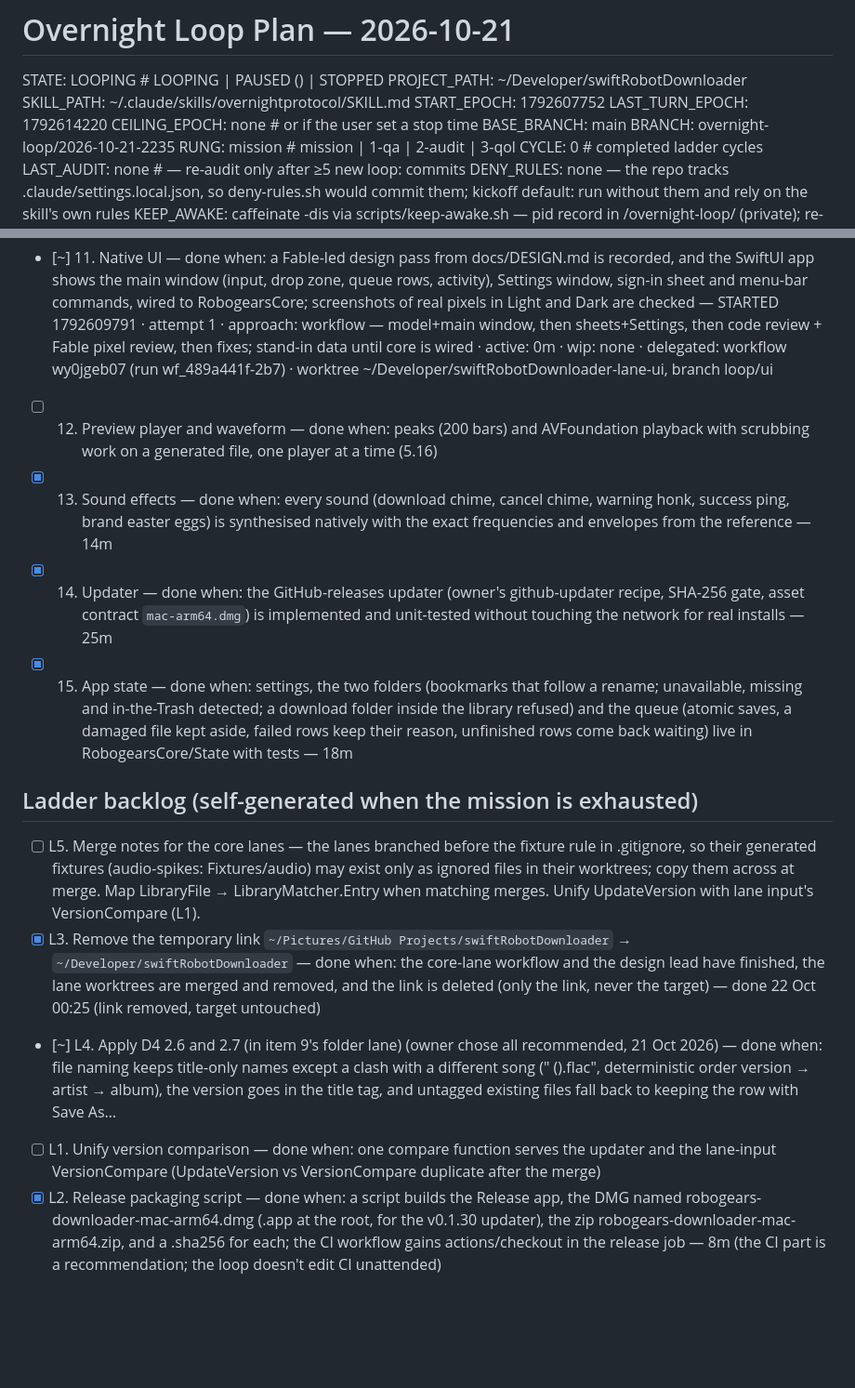
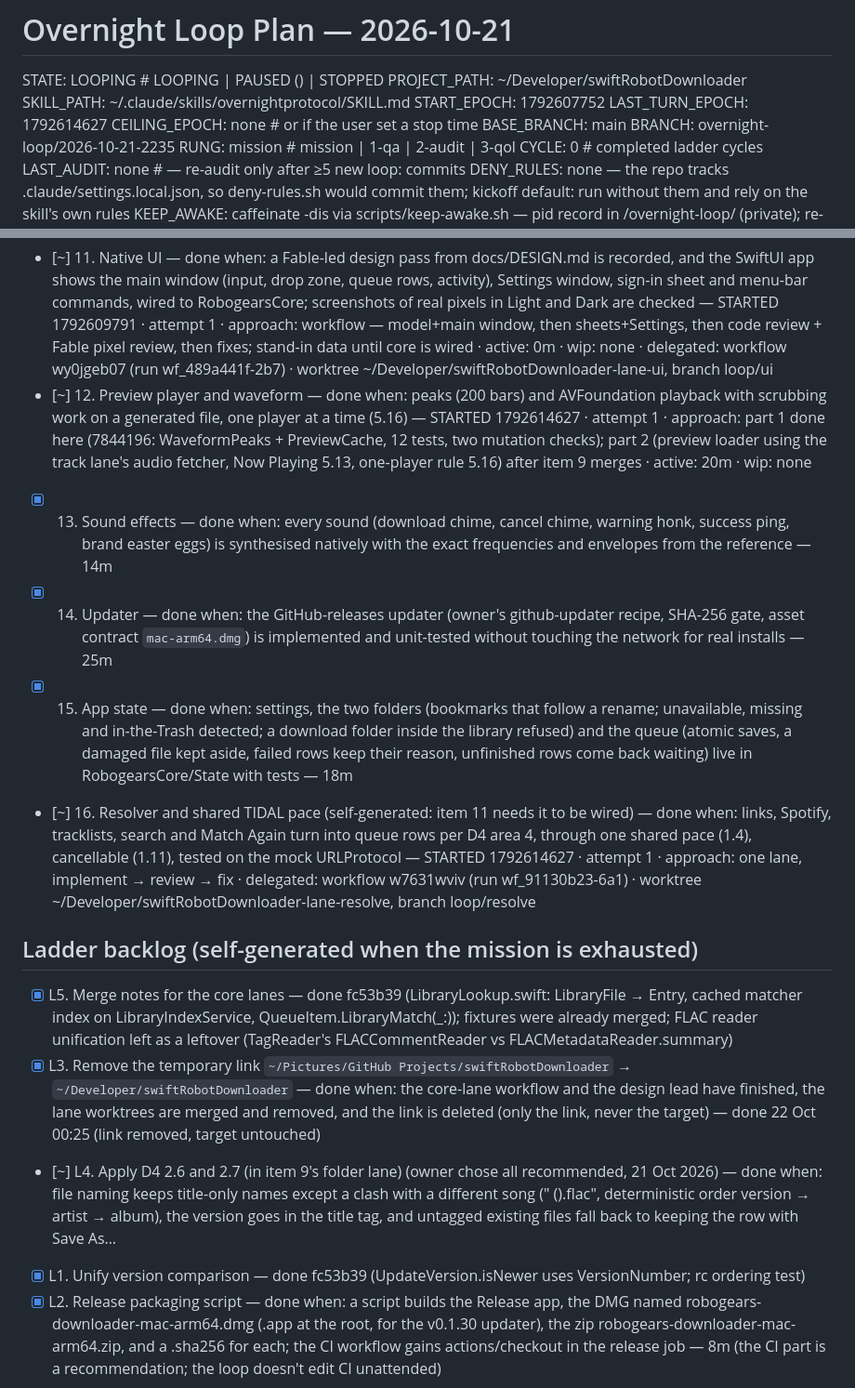
Before and after one commit to robogears/robogearsDownloader, a Markdown page: OVERNIGHT_LOOP_PLAN.md, 2 parts joined by grey strips. Shown at 93% size. GitHub-like rendering; blank space fills up the shorter version.

Commit message:
loop: plan and report — download lanes and resolver lane running
Co-Authored-By: Claude Opus 5.5 <noreply@anthropic.com>

```diff
--- a/OVERNIGHT_LOOP_PLAN.md
+++ b/OVERNIGHT_LOOP_PLAN.md
@@ -5,7 +5,7 @@ STATE: LOOPING              # LOOPING | PAUSED (<why>) | STOPPED
 PROJECT_PATH: ~/Developer/swiftRobotDownloader
 SKILL_PATH: ~/.claude/skills/overnightprotocol/SKILL.md
 START_EPOCH: 1792607752
-LAST_TURN_EPOCH: 1792614220
+LAST_TURN_EPOCH: 1792614627
 CEILING_EPOCH: none         # or <int> if the user set a stop time
 BASE_BRANCH: main
 BRANCH: overnight-loop/2026-10-21-2235
@@ -32,10 +32,11 @@ Mission (owner, 21 Oct 2026): "the main plan for this project is to convert it c
 - [~] 9. Download pipeline — done when: per-track download (segments in a TaskGroup of 8 or direct stream) → temporary file → tags and cover → length check → no-replace move into the flat download folder works end to end on a synthetic stream, with tests — STARTED 1792614220 · attempt 1 · approach: contracts committed (a79f82c), then four lanes in parallel: track, folder (incl. L4 naming 2.6/2.7), m4a writer, batch runner; implement → review → fix · active: 0m · wip: none · delegated: workflow wc5tyv5c2 (run wf_5ac1dad9-927) · worktrees ~/Developer/swiftRobotDownloader-lane-{track,folder,m4a,batch}, branches loop/dl-*
 - [x] 10. Library scanner — done when: background folder walk, tag reader for FLAC/Ogg/MP4/ID3 (3.10), saved index (3.7) and scan defaults (3.8) exist with tests on generated files — 25m (mapping LibraryFile → LibraryMatcher.Entry happens at the matching-lane merge)
 - [~] 11. Native UI — done when: a Fable-led design pass from docs/DESIGN.md is recorded, and the SwiftUI app shows the main window (input, drop zone, queue rows, activity), Settings window, sign-in sheet and menu-bar commands, wired to RobogearsCore; screenshots of real pixels in Light and Dark are checked — STARTED 1792609791 · attempt 1 · approach: workflow — model+main window, then sheets+Settings, then code review + Fable pixel review, then fixes; stand-in data until core is wired · active: 0m · wip: none · delegated: workflow wy0jgeb07 (run wf_489a441f-2b7) · worktree ~/Developer/swiftRobotDownloader-lane-ui, branch loop/ui
-- [ ] 12. Preview player and waveform — done when: peaks (200 bars) and AVFoundation playback with scrubbing work on a generated file, one player at a time (5.16)
+- [~] 12. Preview player and waveform — done when: peaks (200 bars) and AVFoundation playback with scrubbing work on a generated file, one player at a time (5.16) — STARTED 1792614627 · attempt 1 · approach: part 1 done here (7844196: WaveformPeaks + PreviewCache, 12 tests, two mutation checks); part 2 (preview loader using the track lane's audio fetcher, Now Playing 5.13, one-player rule 5.16) after item 9 merges · active: 20m · wip: none
 - [x] 13. Sound effects — done when: every sound (download chime, cancel chime, warning honk, success ping, brand easter eggs) is synthesised natively with the exact frequencies and envelopes from the reference — 14m
 - [x] 14. Updater — done when: the GitHub-releases updater (owner's github-updater recipe, SHA-256 gate, asset contract `mac-arm64.dmg`) is implemented and unit-tested without touching the network for real installs — 25m
 - [x] 15. App state — done when: settings, the two folders (bookmarks that follow a rename; unavailable, missing and in-the-Trash detected; a download folder inside the library refused) and the queue (atomic saves, a damaged file kept aside, failed rows keep their reason, unfinished rows come back waiting) live in RobogearsCore/State with tests — 18m
+- [~] 16. Resolver and shared TIDAL pace (self-generated: item 11 needs it to be wired) — done when: links, Spotify, tracklists, search and Match Again turn into queue rows per D4 area 4, through one shared pace (1.4), cancellable (1.11), tested on the mock URLProtocol — STARTED 1792614627 · attempt 1 · approach: one lane, implement → review → fix · delegated: workflow w7631wviv (run wf_91130b23-6a1) · worktree ~/Developer/swiftRobotDownloader-lane-resolve, branch loop/resolve
 <!-- open = [ ] or [~]; resume [~] first
      [~] N. <item> — STARTED <epoch> · attempt <n> · approach: <one line> · active: <m>m · wip: <hash|none> [· delegated: <task/run id> · <worktree/branch>] [· interrupted]
      [x] N. <item> — <active>m
@@ -43,10 +44,10 @@ Mission (owner, 21 Oct 2026): "the main plan for this project is to convert it c
      [!] N. <item> — blocked by <reason> (morning command in the report) -->
 
 ## Ladder backlog (self-generated when the mission is exhausted)
-- [ ] L5. Merge notes for the core lanes — the lanes branched before the fixture rule in .gitignore, so their generated fixtures (audio-spikes: Fixtures/audio) may exist only as ignored files in their worktrees; copy them across at merge. Map LibraryFile → LibraryMatcher.Entry when matching merges. Unify UpdateVersion with lane input's VersionCompare (L1).
+- [x] L5. Merge notes for the core lanes — done fc53b39 (LibraryLookup.swift: LibraryFile → Entry, cached matcher index on LibraryIndexService, QueueItem.LibraryMatch(_:)); fixtures were already merged; FLAC reader unification left as a leftover (TagReader's FLACCommentReader vs FLACMetadataReader.summary)
 - [x] L3. Remove the temporary link `~/Pictures/GitHub Projects/swiftRobotDownloader` → `~/Developer/swiftRobotDownloader` — done when: the core-lane workflow and the design lead have finished, the lane worktrees are merged and removed, and the link is deleted (only the link, never the target) — done 22 Oct 00:25 (link removed, target untouched)
 - [~] L4. Apply D4 2.6 and 2.7 (in item 9's folder lane) (owner chose all recommended, 21 Oct 2026) — done when: file naming keeps title-only names except a clash with a different song ("<Title> (<Artist>).flac", deterministic order version → artist → album), the version goes in the title tag, and untagged existing files fall back to keeping the row with Save As…
-- [ ] L1. Unify version comparison — done when: one compare function serves the updater and the lane-input VersionCompare (UpdateVersion vs VersionCompare duplicate after the merge)
+- [x] L1. Unify version comparison — done fc53b39 (UpdateVersion.isNewer uses VersionNumber; rc ordering test)
 - [x] L2. Release packaging script — done when: a script builds the Release app, the DMG named robogears-downloader-mac-arm64.dmg (.app at the root, for the v0.1.30 updater), the zip robogears-downloader-mac-arm64.zip, and a .sha256 for each; the CI workflow gains actions/checkout in the release job — 8m (the CI part is a recommendation; the loop doesn't edit CI unattended)
 
 ## Parked — needs direction (never build these on a guess)
```
Also changed, not shown: OVERNIGHT_LOOP_REPORT.md (+2 -1 lines).
